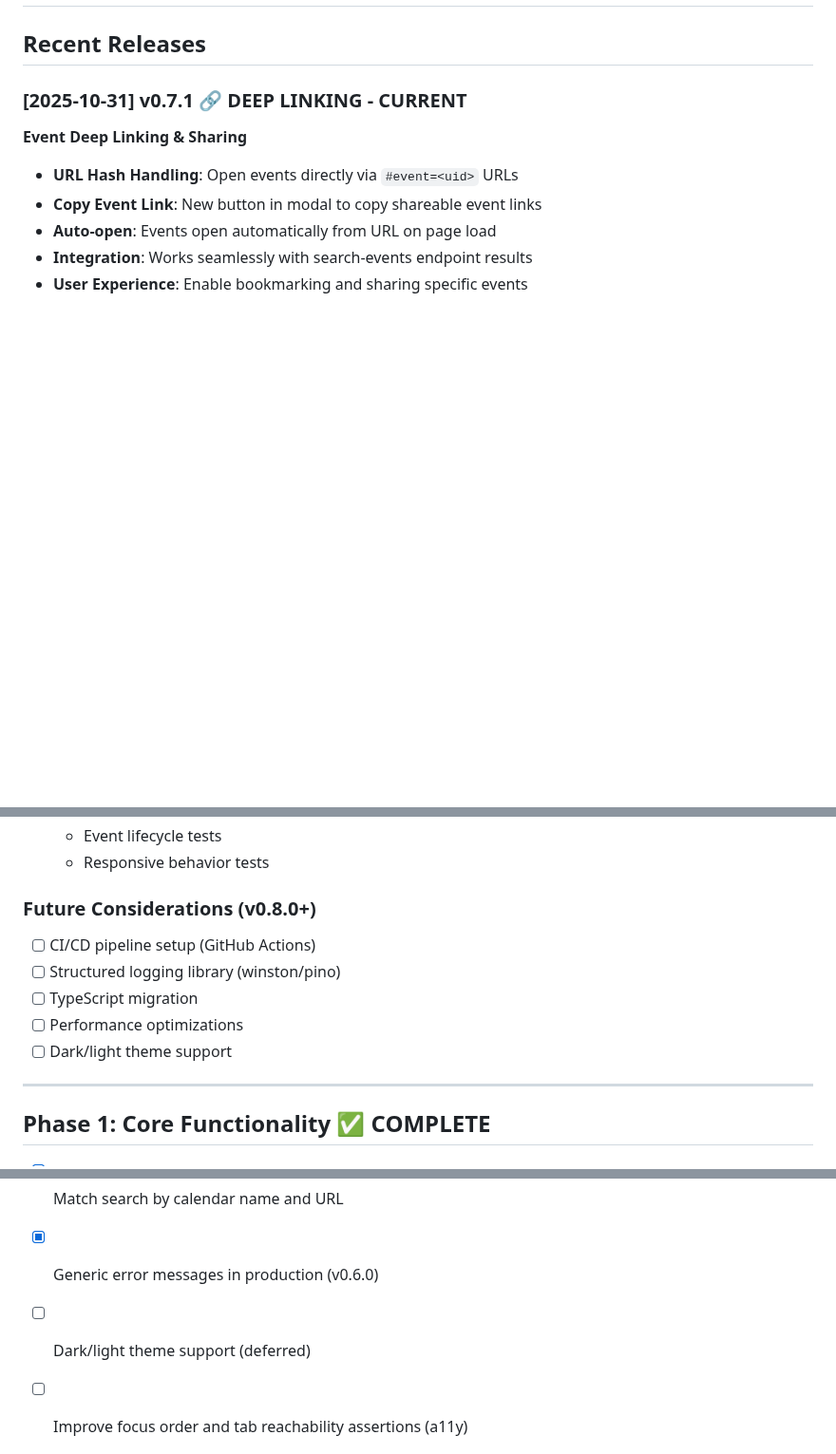
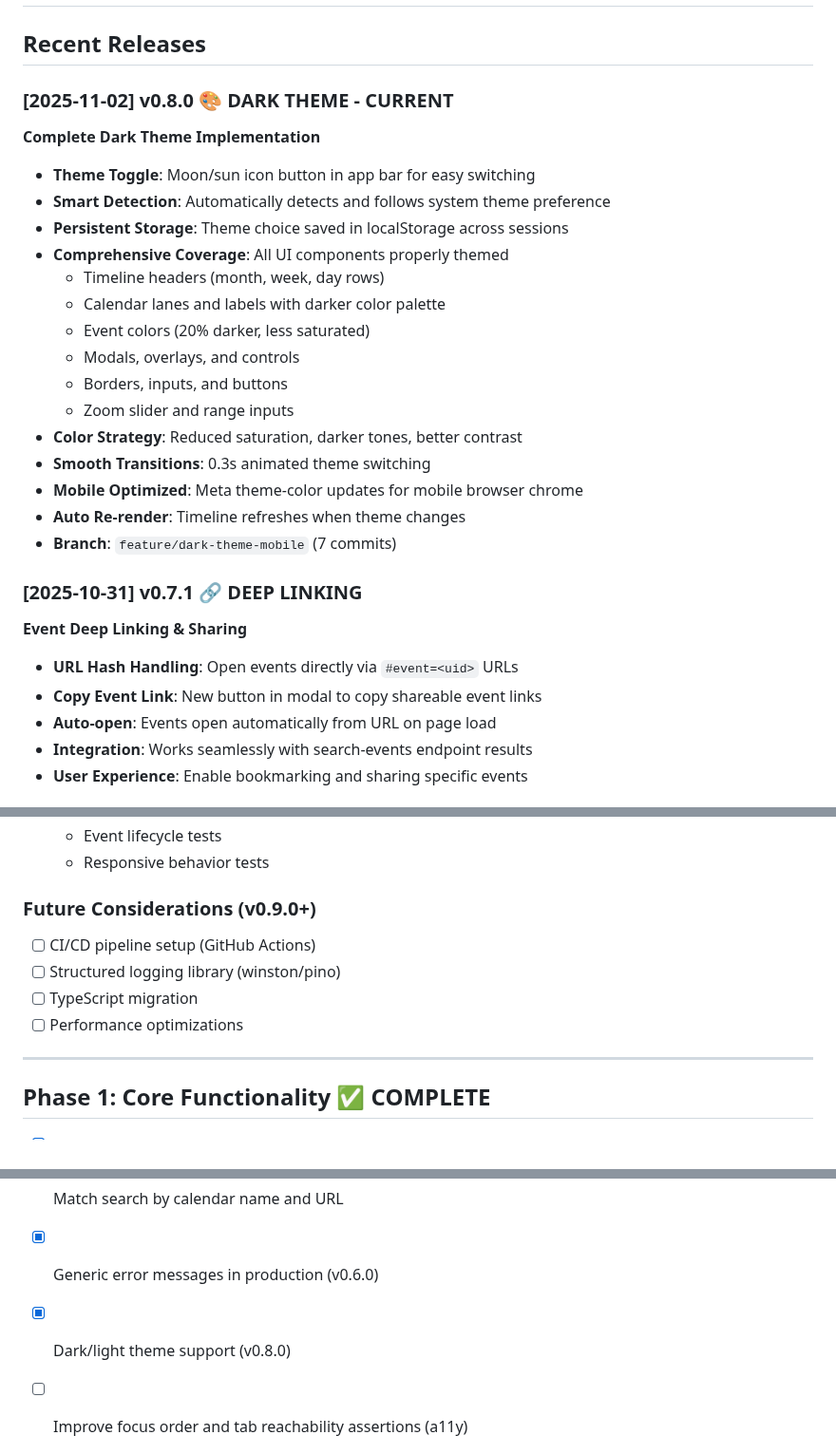
Before and after one commit to snizzleorg/supportplanner, a Markdown page: docs/ROADMAP.md, 3 parts joined by grey strips. Shown at 95% size. GitHub-like rendering; blank space fills up the shorter version.

Commit message:
Update roadmap: Mark dark theme as completed (v0.8.0)
- Added v0.8.0 release entry with comprehensive dark theme details
- Moved from 'Future Considerations' to completed in Phase 2
- Marked as current release
- Documented all features: toggle, detection, storage, coverage
- Listed 7 commits on feature/dark-theme-mobile branch
- Updated version numbering for future releases

```diff
--- a/docs/ROADMAP.md
+++ b/docs/ROADMAP.md
@@ -2,7 +2,25 @@
 
 ## Recent Releases
 
-### [2025-10-31] v0.7.1 🔗 DEEP LINKING - **CURRENT**
+### [2025-11-02] v0.8.0 🎨 DARK THEME - **CURRENT**
+**Complete Dark Theme Implementation**
+- **Theme Toggle**: Moon/sun icon button in app bar for easy switching
+- **Smart Detection**: Automatically detects and follows system theme preference
+- **Persistent Storage**: Theme choice saved in localStorage across sessions
+- **Comprehensive Coverage**: All UI components properly themed
+  - Timeline headers (month, week, day rows)
+  - Calendar lanes and labels with darker color palette
+  - Event colors (20% darker, less saturated)
+  - Modals, overlays, and controls
+  - Borders, inputs, and buttons
+  - Zoom slider and range inputs
+- **Color Strategy**: Reduced saturation, darker tones, better contrast
+- **Smooth Transitions**: 0.3s animated theme switching
+- **Mobile Optimized**: Meta theme-color updates for mobile browser chrome
+- **Auto Re-render**: Timeline refreshes when theme changes
+- **Branch**: `feature/dark-theme-mobile` (7 commits)
+
+### [2025-10-31] v0.7.1 🔗 DEEP LINKING
 **Event Deep Linking & Sharing**
 - **URL Hash Handling**: Open events directly via `#event=<uid>` URLs
 - **Copy Event Link**: New button in modal to copy shareable event links
@@ -109,12 +127,11 @@ See [CHANGELOG.md](../CHANGELOG.md) for complete release notes.
   - Event lifecycle tests
   - Responsive behavior tests
 
-### Future Considerations (v0.8.0+)
+### Future Considerations (v0.9.0+)
 - [ ] CI/CD pipeline setup (GitHub Actions)
 - [ ] Structured logging library (winston/pino)
 - [ ] TypeScript migration
 - [ ] Performance optimizations
-- [ ] Dark/light theme support
 
 ---
 
@@ -139,7 +156,7 @@ See [CHANGELOG.md](../CHANGELOG.md) for complete release notes.
 - [x] Header shows signed-in user and role; Logout button
 - [x] Match search by calendar name and URL
 - [x] Generic error messages in production (v0.6.0)
-- [ ] Dark/light theme support (deferred)
+- [x] Dark/light theme support (v0.8.0)
 - [ ] Improve focus order and tab reachability assertions (a11y)
 
 
```
